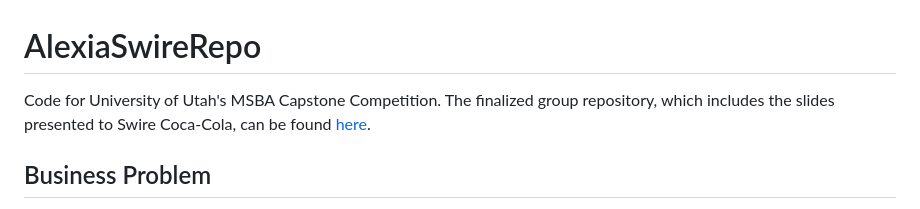
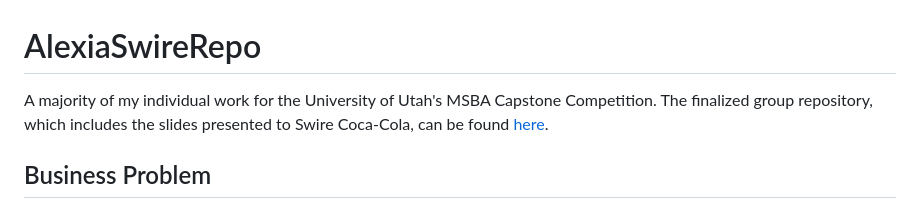
Before and after one commit to alexiacw11/Alexia-sSwireRepo, a Markdown page: README.md, the part around the change. GitHub-like rendering.

```diff
--- a/README.md
+++ b/README.md
@@ -1,5 +1,5 @@
 # AlexiaSwireRepo
-Code for University of Utah's MSBA Capstone Competition. The finalized group repository, which includes the slides presented to Swire Coca-Cola, can be found [here](https://github.com/leahekblad/MSBA-Capstone-Group-1).
+A majority of my individual work for the University of Utah's MSBA Capstone Competition. The finalized group repository, which includes the slides presented to Swire Coca-Cola, can be found [here](https://github.com/leahekblad/MSBA-Capstone-Group-1).
 
 ## Business Problem
 Swire Coca-Cola is a leading tech company that puts clients at the center of their work. As a bottler and distributor throughout 13 Western states, operational efficiency is necessary to remain successful and create long-term relationships with clientele. Swire Coca-Cola must avoid prematurely moving high-growth potential customers to white truck delivery (Alternate Route to Market) as this could severely impact revenue growth. The purpose of this project is to reasonably maximize sales by predicting which clients have the potential to reach the high-performing SCCU optimal threshold of *** gallons annually.
```
